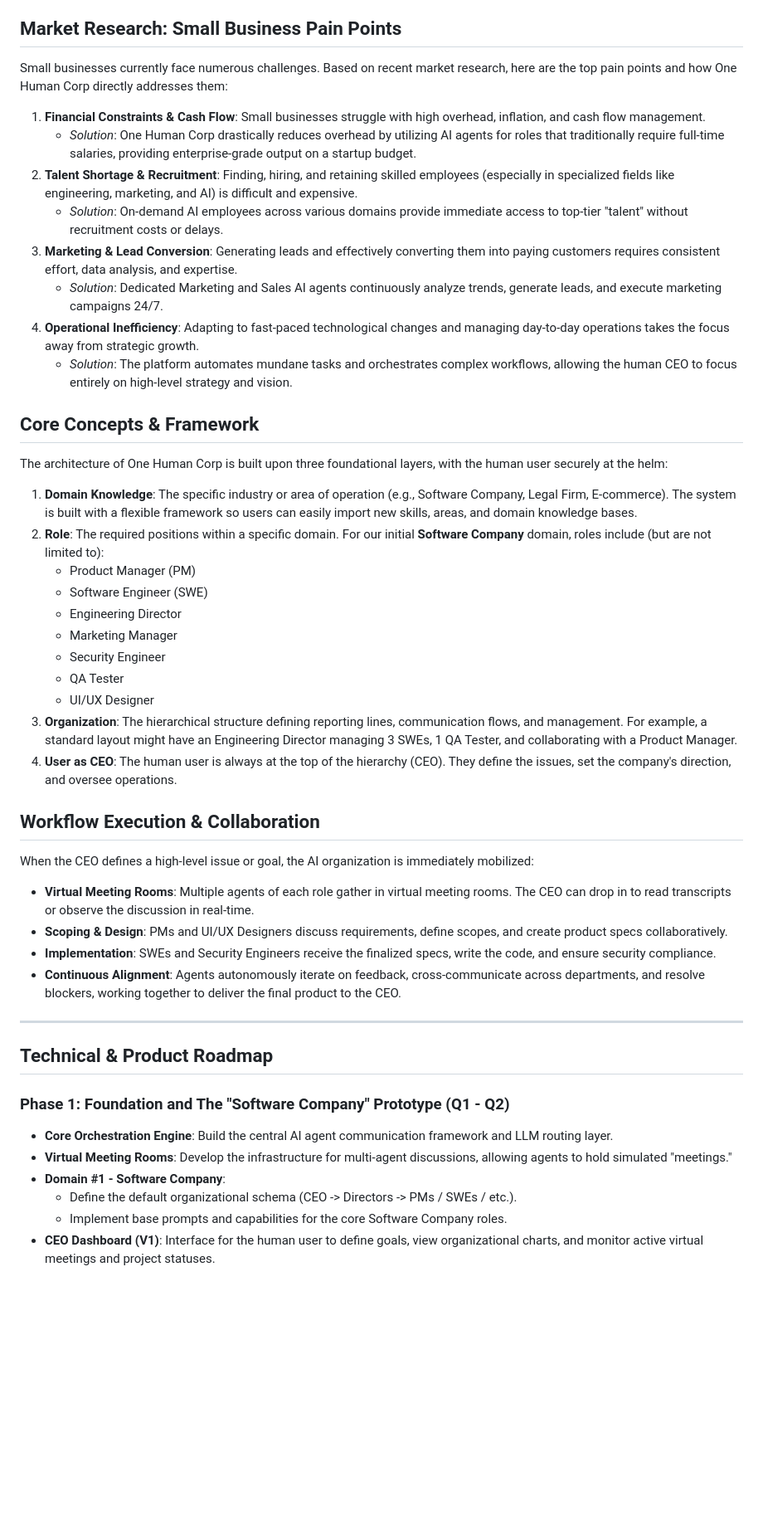
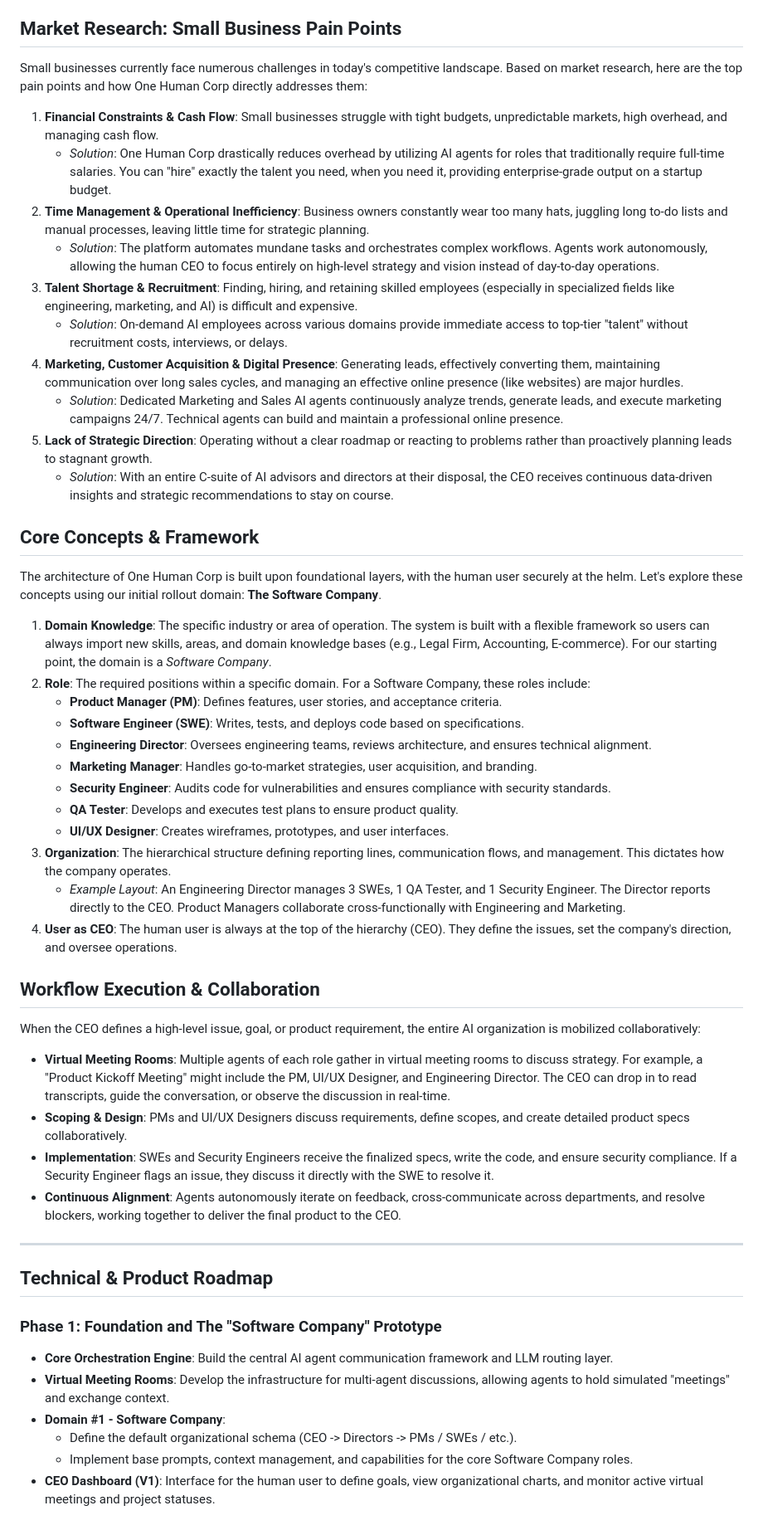
Before and after one commit to onehumancorp/mono, a Markdown page: docs/roadmap.md, the part around one of its changes. Shown at 83% size. GitHub-like rendering; blank space fills up the shorter version.

Commit message:
docs: update roadmap with software company details and market research
Added sections to docs/roadmap.md outlining the vision, core concepts
(Domain, Roles, Organization, CEO), and collaborative workflow (virtual
meeting rooms) based on a Software Company domain. Also included market
research on small business pain points and a detailed phased technical
roadmap.

```diff
--- a/docs/roadmap.md
+++ b/docs/roadmap.md
@@ -4,48 +4,52 @@
 "One Human Corp" is an innovative platform that empowers a single individual to run an entire enterprise by aggregating tools and orchestrating highly specialized AI agents. The user acts as the CEO, and the application provides everything needed to operate in any chosen industry domain. The platform features an extensible framework, allowing seamless integration of new skills, domains, and knowledge bases.
 
 ## Market Research: Small Business Pain Points
-Small businesses currently face numerous challenges. Based on recent market research, here are the top pain points and how One Human Corp directly addresses them:
+Small businesses currently face numerous challenges in today's competitive landscape. Based on market research, here are the top pain points and how One Human Corp directly addresses them:
 
-1. **Financial Constraints & Cash Flow**: Small businesses struggle with high overhead, inflation, and cash flow management.
-   - *Solution*: One Human Corp drastically reduces overhead by utilizing AI agents for roles that traditionally require full-time salaries, providing enterprise-grade output on a startup budget.
-2. **Talent Shortage & Recruitment**: Finding, hiring, and retaining skilled employees (especially in specialized fields like engineering, marketing, and AI) is difficult and expensive.
-   - *Solution*: On-demand AI employees across various domains provide immediate access to top-tier "talent" without recruitment costs or delays.
-3. **Marketing & Lead Conversion**: Generating leads and effectively converting them into paying customers requires consistent effort, data analysis, and expertise.
-   - *Solution*: Dedicated Marketing and Sales AI agents continuously analyze trends, generate leads, and execute marketing campaigns 24/7.
-4. **Operational Inefficiency**: Adapting to fast-paced technological changes and managing day-to-day operations takes the focus away from strategic growth.
-   - *Solution*: The platform automates mundane tasks and orchestrates complex workflows, allowing the human CEO to focus entirely on high-level strategy and vision.
+1. **Financial Constraints & Cash Flow**: Small businesses struggle with tight budgets, unpredictable markets, high overhead, and managing cash flow.
+   - *Solution*: One Human Corp drastically reduces overhead by utilizing AI agents for roles that traditionally require full-time salaries. You can "hire" exactly the talent you need, when you need it, providing enterprise-grade output on a startup budget.
+2. **Time Management & Operational Inefficiency**: Business owners constantly wear too many hats, juggling long to-do lists and manual processes, leaving little time for strategic planning.
+   - *Solution*: The platform automates mundane tasks and orchestrates complex workflows. Agents work autonomously, allowing the human CEO to focus entirely on high-level strategy and vision instead of day-to-day operations.
+3. **Talent Shortage & Recruitment**: Finding, hiring, and retaining skilled employees (especially in specialized fields like engineering, marketing, and AI) is difficult and expensive.
+   - *Solution*: On-demand AI employees across various domains provide immediate access to top-tier "talent" without recruitment costs, interviews, or delays.
+4. **Marketing, Customer Acquisition & Digital Presence**: Generating leads, effectively converting them, maintaining communication over long sales cycles, and managing an effective online presence (like websites) are major hurdles.
+   - *Solution*: Dedicated Marketing and Sales AI agents continuously analyze trends, generate leads, and execute marketing campaigns 24/7. Technical agents can build and maintain a professional online presence.
+5. **Lack of Strategic Direction**: Operating without a clear roadmap or reacting to problems rather than proactively planning leads to stagnant growth.
+   - *Solution*: With an entire C-suite of AI advisors and directors at their disposal, the CEO receives continuous data-driven insights and strategic recommendations to stay on course.
 
 ## Core Concepts & Framework
-The architecture of One Human Corp is built upon three foundational layers, with the human user securely at the helm:
+The architecture of One Human Corp is built upon foundational layers, with the human user securely at the helm. Let's explore these concepts using our initial rollout domain: **The Software Company**.
 
-1. **Domain Knowledge**: The specific industry or area of operation (e.g., Software Company, Legal Firm, E-commerce). The system is built with a flexible framework so users can easily import new skills, areas, and domain knowledge bases.
-2. **Role**: The required positions within a specific domain. For our initial **Software Company** domain, roles include (but are not limited to):
-   - Product Manager (PM)
-   - Software Engineer (SWE)
-   - Engineering Director
-   - Marketing Manager
-   - Security Engineer
-   - QA Tester
-   - UI/UX Designer
-3. **Organization**: The hierarchical structure defining reporting lines, communication flows, and management. For example, a standard layout might have an Engineering Director managing 3 SWEs, 1 QA Tester, and collaborating with a Product Manager.
+1. **Domain Knowledge**: The specific industry or area of operation. The system is built with a flexible framework so users can always import new skills, areas, and domain knowledge bases (e.g., Legal Firm, Accounting, E-commerce). For our starting point, the domain is a *Software Company*.
+2. **Role**: The required positions within a specific domain. For a Software Company, these roles include:
+   - **Product Manager (PM)**: Defines features, user stories, and acceptance criteria.
+   - **Software Engineer (SWE)**: Writes, tests, and deploys code based on specifications.
+   - **Engineering Director**: Oversees engineering teams, reviews architecture, and ensures technical alignment.
+   - **Marketing Manager**: Handles go-to-market strategies, user acquisition, and branding.
+   - **Security Engineer**: Audits code for vulnerabilities and ensures compliance with security standards.
+   - **QA Tester**: Develops and executes test plans to ensure product quality.
+   - **UI/UX Designer**: Creates wireframes, prototypes, and user interfaces.
+3. **Organization**: The hierarchical structure defining reporting lines, communication flows, and management. This dictates how the company operates.
+   - *Example Layout*: An Engineering Director manages 3 SWEs, 1 QA Tester, and 1 Security Engineer. The Director reports directly to the CEO. Product Managers collaborate cross-functionally with Engineering and Marketing.
 4. **User as CEO**: The human user is always at the top of the hierarchy (CEO). They define the issues, set the company's direction, and oversee operations.
 
 ## Workflow Execution & Collaboration
-When the CEO defines a high-level issue or goal, the AI organization is immediately mobilized:
-- **Virtual Meeting Rooms**: Multiple agents of each role gather in virtual meeting rooms. The CEO can drop in to read transcripts or observe the discussion in real-time.
-- **Scoping & Design**: PMs and UI/UX Designers discuss requirements, define scopes, and create product specs collaboratively.
-- **Implementation**: SWEs and Security Engineers receive the finalized specs, write the code, and ensure security compliance.
+When the CEO defines a high-level issue, goal, or product requirement, the entire AI organization is mobilized collaboratively:
+
+- **Virtual Meeting Rooms**: Multiple agents of each role gather in virtual meeting rooms to discuss strategy. For example, a "Product Kickoff Meeting" might include the PM, UI/UX Designer, and Engineering Director. The CEO can drop in to read transcripts, guide the conversation, or observe the discussion in real-time.
+- **Scoping & Design**: PMs and UI/UX Designers discuss requirements, define scopes, and create detailed product specs collaboratively.
+- **Implementation**: SWEs and Security Engineers receive the finalized specs, write the code, and ensure security compliance. If a Security Engineer flags an issue, they discuss it directly with the SWE to resolve it.
 - **Continuous Alignment**: Agents autonomously iterate on feedback, cross-communicate across departments, and resolve blockers, working together to deliver the final product to the CEO.
 
 ---
 
 ## Technical & Product Roadmap
 
-### Phase 1: Foundation and The "Software Company" Prototype (Q1 - Q2)
+### Phase 1: Foundation and The "Software Company" Prototype
 - **Core Orchestration Engine**: Build the central AI agent communication framework and LLM routing layer.
-- **Virtual Meeting Rooms**: Develop the infrastructure for multi-agent discussions, allowing agents to hold simulated "meetings."
+- **Virtual Meeting Rooms**: Develop the infrastructure for multi-agent discussions, allowing agents to hold simulated "meetings" and exchange context.
 - **Domain #1 - Software Company**:
   - Define the default organizational schema (CEO -> Directors -> PMs / SWEs / etc.).
-  - Implement base prompts and capabilities for the core Software Company roles.
+  - Implement base prompts, context management, and capabilities for the core Software Company roles.
 - **CEO Dashboard (V1)**: Interface for the human user to define goals, view organizational charts, and monitor active virtual meetings and project statuses.
 
```
Also changed, not shown: other parts of docs/roadmap.md (+11 -11 lines).
